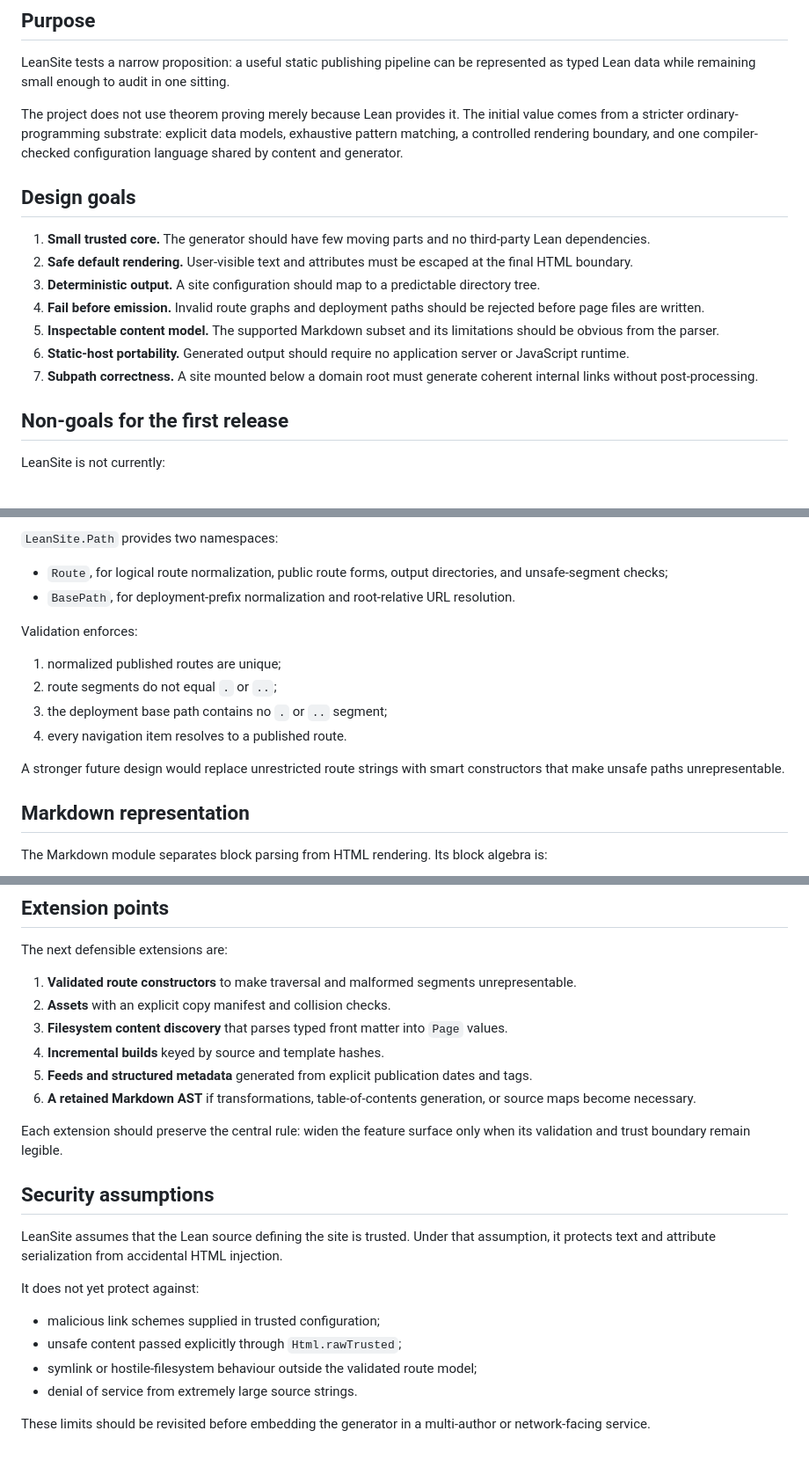
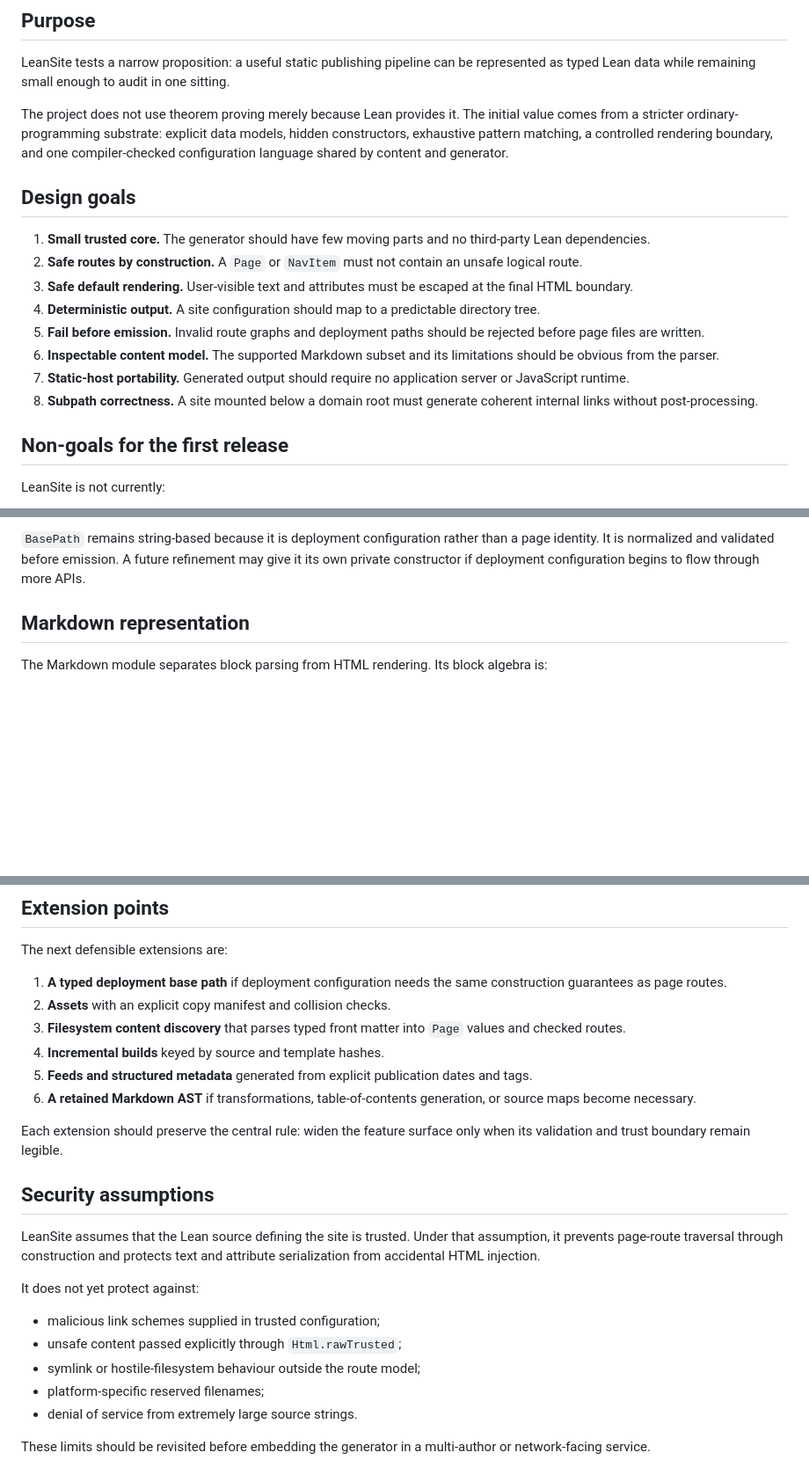
Before and after one commit to fyremael/LEANSITE, a Markdown page: docs/DESIGN.md, 3 parts joined by grey strips. Shown at 88% size. GitHub-like rendering; blank space fills up the shorter version.

```diff
--- a/docs/DESIGN.md
+++ b/docs/DESIGN.md
@@ -4,17 +4,18 @@
 
 LeanSite tests a narrow proposition: a useful static publishing pipeline can be represented as typed Lean data while remaining small enough to audit in one sitting.
 
-The project does not use theorem proving merely because Lean provides it. The initial value comes from a stricter ordinary-programming substrate: explicit data models, exhaustive pattern matching, a controlled rendering boundary, and one compiler-checked configuration language shared by content and generator.
+The project does not use theorem proving merely because Lean provides it. The initial value comes from a stricter ordinary-programming substrate: explicit data models, hidden constructors, exhaustive pattern matching, a controlled rendering boundary, and one compiler-checked configuration language shared by content and generator.
 
 ## Design goals
 
 1. **Small trusted core.** The generator should have few moving parts and no third-party Lean dependencies.
-2. **Safe default rendering.** User-visible text and attributes must be escaped at the final HTML boundary.
-3. **Deterministic output.** A site configuration should map to a predictable directory tree.
-4. **Fail before emission.** Invalid route graphs and deployment paths should be rejected before page files are written.
-5. **Inspectable content model.** The supported Markdown subset and its limitations should be obvious from the parser.
-6. **Static-host portability.** Generated output should require no application server or JavaScript runtime.
-7. **Subpath correctness.** A site mounted below a domain root must generate coherent internal links without post-processing.
+2. **Safe routes by construction.** A `Page` or `NavItem` must not contain an unsafe logical route.
+3. **Safe default rendering.** User-visible text and attributes must be escaped at the final HTML boundary.
+4. **Deterministic output.** A site configuration should map to a predictable directory tree.
+5. **Fail before emission.** Invalid route graphs and deployment paths should be rejected before page files are written.
+6. **Inspectable content model.** The supported Markdown subset and its limitations should be obvious from the parser.
+7. **Static-host portability.** Generated output should require no application server or JavaScript runtime.
+8. **Subpath correctness.** A site mounted below a domain root must generate coherent internal links without post-processing.
 
 ## Non-goals for the first release
 
@@ -82,17 +113,5 @@ The public root then becomes `/LEANSITE/`, while the generated filesystem root r
 
-`LeanSite.Path` provides two namespaces:
-
-- `Route`, for logical route normalization, public route forms, output directories, and unsafe-segment checks;
-- `BasePath`, for deployment-prefix normalization and root-relative URL resolution.
-
-Validation enforces:
-
-1. normalized published routes are unique;
-2. route segments do not equal `.` or `..`;
-3. the deployment base path contains no `.` or `..` segment;
-4. every navigation item resolves to a published route.
-
-A stronger future design would replace unrestricted route strings with smart constructors that make unsafe paths unrepresentable.
+`BasePath` remains string-based because it is deployment configuration rather than a page identity. It is normalized and validated before emission. A future refinement may give it its own private constructor if deployment configuration begins to flow through more APIs.
 
 ## Markdown representation
 
@@ -166,9 +185,9 @@ The repository pins Lean through `lean-toolchain`; continuous integration builds
 
 The next defensible extensions are:
 
-1. **Validated route constructors** to make traversal and malformed segments unrepresentable.
+1. **A typed deployment base path** if deployment configuration needs the same construction guarantees as page routes.
 2. **Assets** with an explicit copy manifest and collision checks.
-3. **Filesystem content discovery** that parses typed front matter into `Page` values.
+3. **Filesystem content discovery** that parses typed front matter into `Page` values and checked routes.
 4. **Incremental builds** keyed by source and template hashes.
 5. **Feeds and structured metadata** generated from explicit publication dates and tags.
 6. **A retained Markdown AST** if transformations, table-of-contents generation, or source maps become necessary.
@@ -177,13 +196,14 @@ Each extension should preserve the central rule: widen the feature surface only
 
 ## Security assumptions
 
-LeanSite assumes that the Lean source defining the site is trusted. Under that assumption, it protects text and attribute serialization from accidental HTML injection.
+LeanSite assumes that the Lean source defining the site is trusted. Under that assumption, it prevents page-route traversal through construction and protects text and attribute serialization from accidental HTML injection.
 
 It does not yet protect against:
 
 - malicious link schemes supplied in trusted configuration;
 - unsafe content passed explicitly through `Html.rawTrusted`;
-- symlink or hostile-filesystem behaviour outside the validated route model;
+- symlink or hostile-filesystem behaviour outside the route model;
+- platform-specific reserved filenames;
 - denial of service from extremely large source strings.
 
 These limits should be revisited before embedding the generator in a multi-author or network-facing service.
```
Also changed, not shown: other parts of docs/DESIGN.md (+60 -30 lines).
